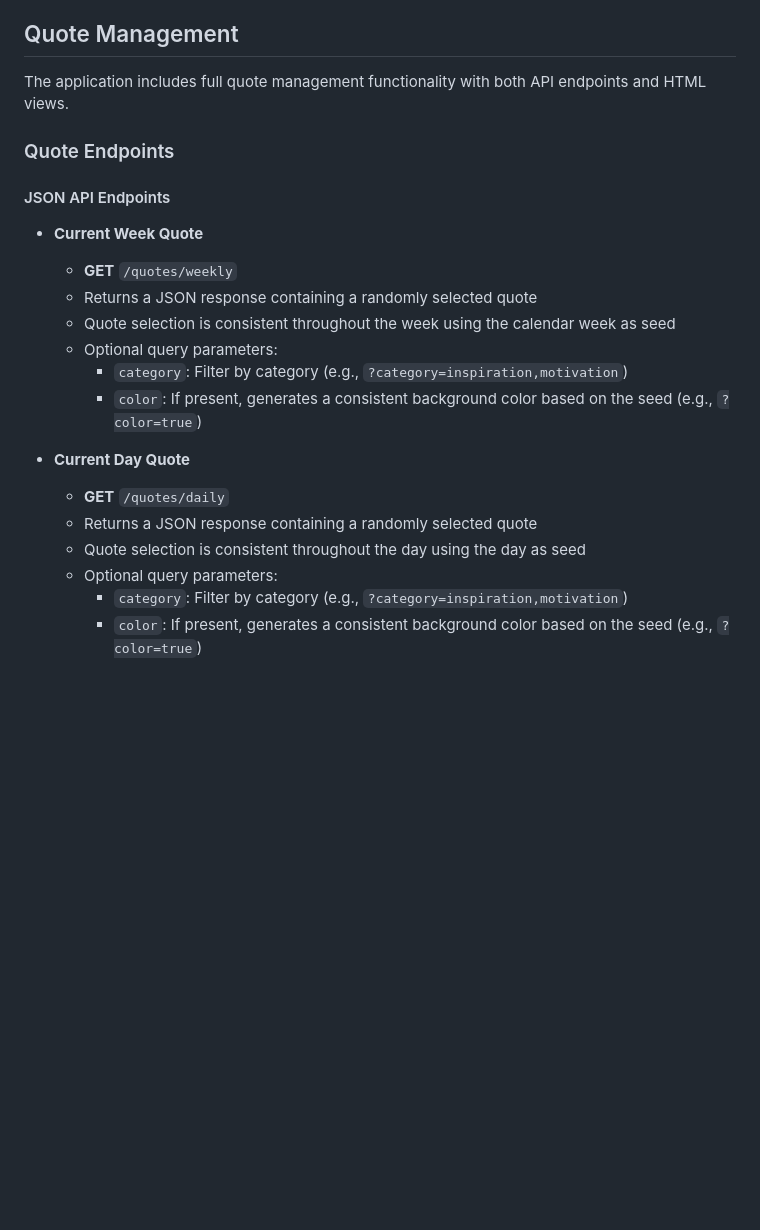
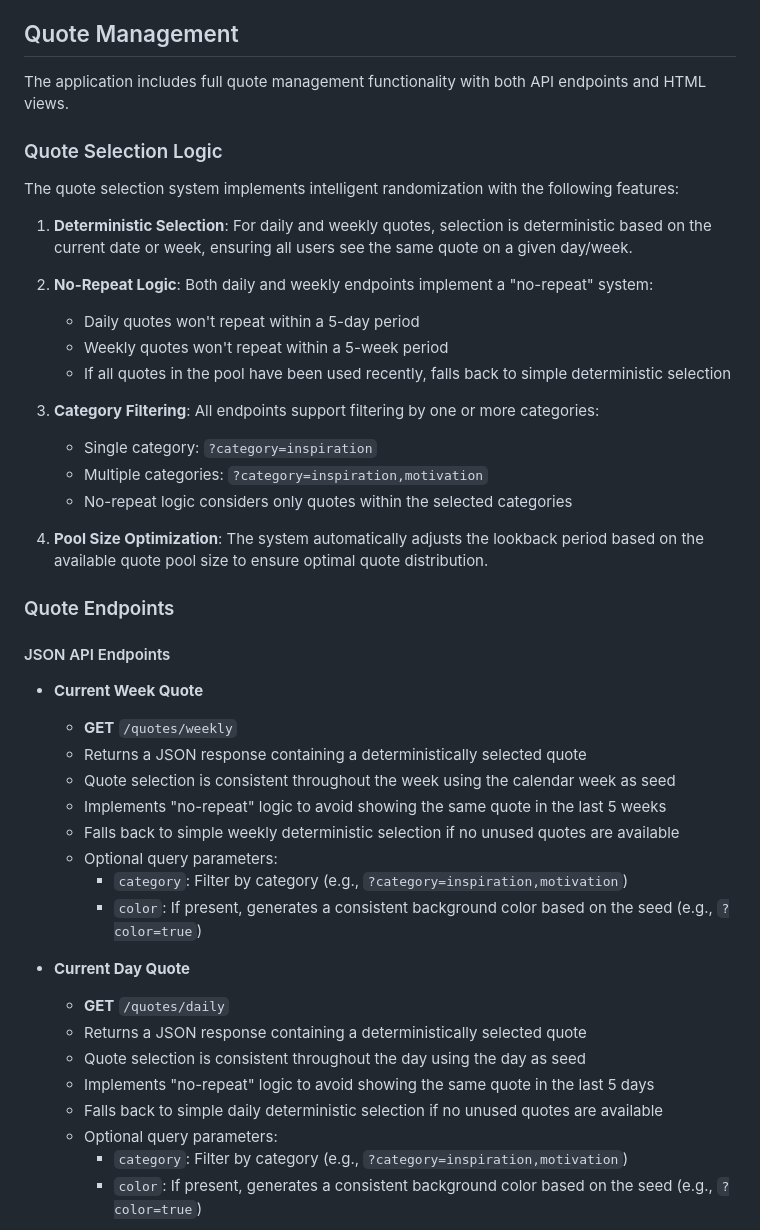
Before and after one commit to whustedt/calendarium, a Markdown page: README.md, the part around the change. Drawn GitHub-style; blank space fills up the shorter version.

Commit message:
docs: enhance README with quote selection logic and API details

```diff
--- a/README.md
+++ b/README.md
@@ -119,21 +119,43 @@ Below are the available API endpoints with their respective usage:
 
 The application includes full quote management functionality with both API endpoints and HTML views.
 
+### Quote Selection Logic
+
+The quote selection system implements intelligent randomization with the following features:
+
+1. **Deterministic Selection**: For daily and weekly quotes, selection is deterministic based on the current date or week, ensuring all users see the same quote on a given day/week.
+
+2. **No-Repeat Logic**: Both daily and weekly endpoints implement a "no-repeat" system:
+   - Daily quotes won't repeat within a 5-day period
+   - Weekly quotes won't repeat within a 5-week period
+   - If all quotes in the pool have been used recently, falls back to simple deterministic selection
+
+3. **Category Filtering**: All endpoints support filtering by one or more categories:
+   - Single category: `?category=inspiration`
+   - Multiple categories: `?category=inspiration,motivation`
+   - No-repeat logic considers only quotes within the selected categories
+
+4. **Pool Size Optimization**: The system automatically adjusts the lookback period based on the available quote pool size to ensure optimal quote distribution.
+
 ### Quote Endpoints
 
 #### JSON API Endpoints
 - **Current Week Quote**
   - **GET** `/quotes/weekly`
-  - Returns a JSON response containing a randomly selected quote
+  - Returns a JSON response containing a deterministically selected quote
   - Quote selection is consistent throughout the week using the calendar week as seed
+  - Implements "no-repeat" logic to avoid showing the same quote in the last 5 weeks
+  - Falls back to simple weekly deterministic selection if no unused quotes are available
   - Optional query parameters:
     - `category`: Filter by category (e.g., `?category=inspiration,motivation`)
     - `color`: If present, generates a consistent background color based on the seed (e.g., `?color=true`)
 
 - **Current Day Quote**
   - **GET** `/quotes/daily`
-  - Returns a JSON response containing a randomly selected quote
+  - Returns a JSON response containing a deterministically selected quote
   - Quote selection is consistent throughout the day using the day as seed
+  - Implements "no-repeat" logic to avoid showing the same quote in the last 5 days
+  - Falls back to simple daily deterministic selection if no unused quotes are available
   - Optional query parameters:
     - `category`: Filter by category (e.g., `?category=inspiration,motivation`)
     - `color`: If present, generates a consistent background color based on the seed (e.g., `?color=true`)
```
